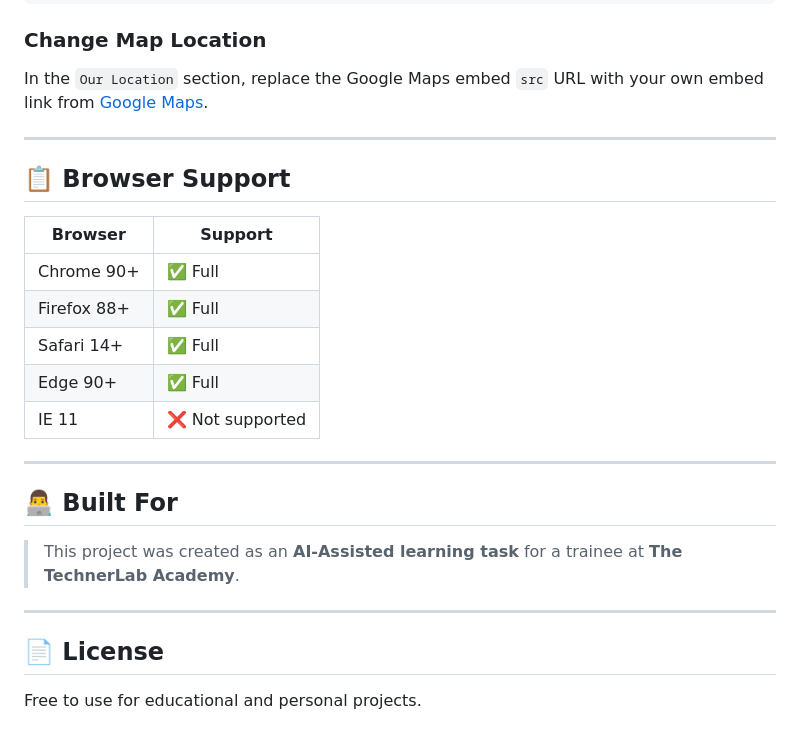
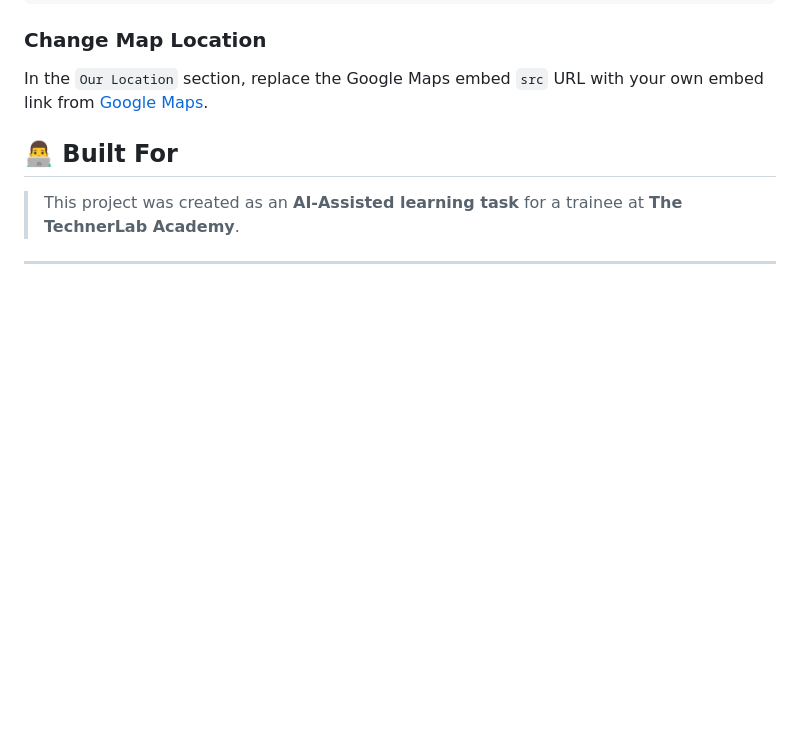
Before and after one commit to Haram0405/AI-LandingPage, a Markdown page: README.md, the part around one of its changes. Rendered like a GitHub page; blank space fills up the shorter version.

Commit message:
Revise title and simplify README content
Updated project title and removed browser support section.

```diff
--- a/README.md
+++ b/README.md
@@ -139,26 +139,9 @@ Find the `Our Products` section in `index.html` and edit each `.product-card`:
 ### Change Map Location
 In the `Our Location` section, replace the Google Maps embed `src` URL with your own embed link from [Google Maps](https://maps.google.com).
 
----
-
-## 📋 Browser Support
-
-| Browser | Support |
-|---------|---------|
-| Chrome 90+ | ✅ Full |
-| Firefox 88+ | ✅ Full |
-| Safari 14+ | ✅ Full |
-| Edge 90+ | ✅ Full |
-| IE 11 | ❌ Not supported |
-
----
 
 ## 👨‍💻 Built For
 
 > This project was created as an **AI-Assisted learning task** for a trainee at **The TechnerLab Academy**.
 
 ---
-
-## 📄 License
-
-Free to use for educational and personal projects.
```
Also changed, not shown: other parts of README.md (+1 -1 lines).
